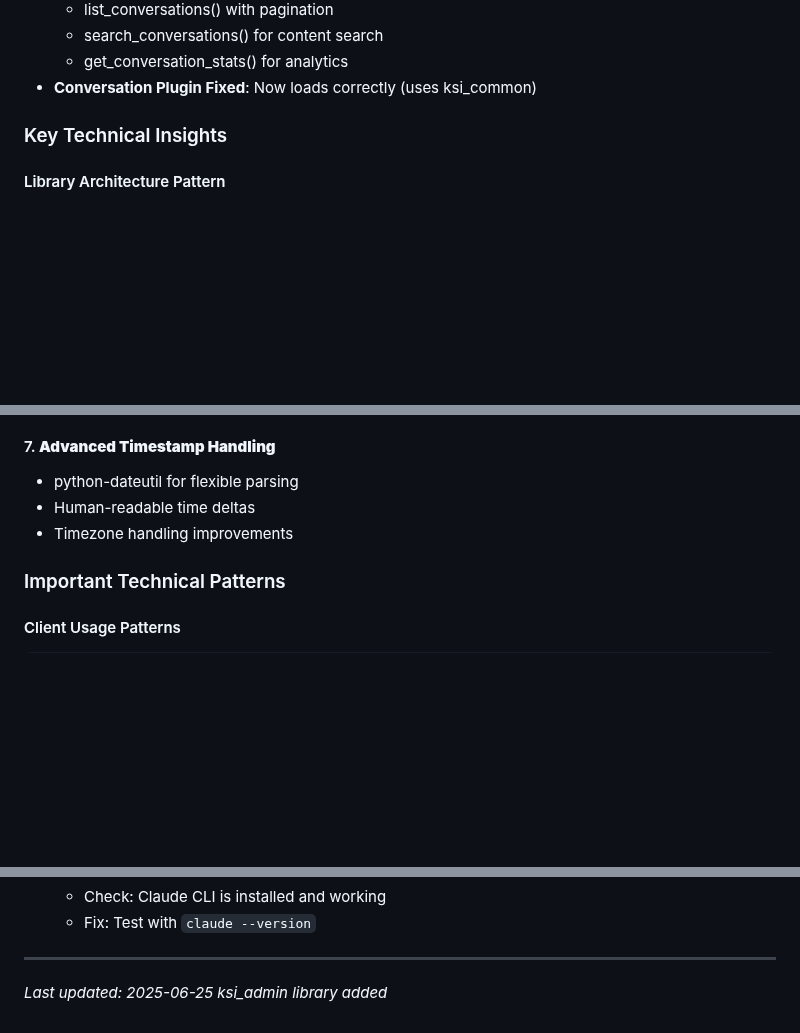
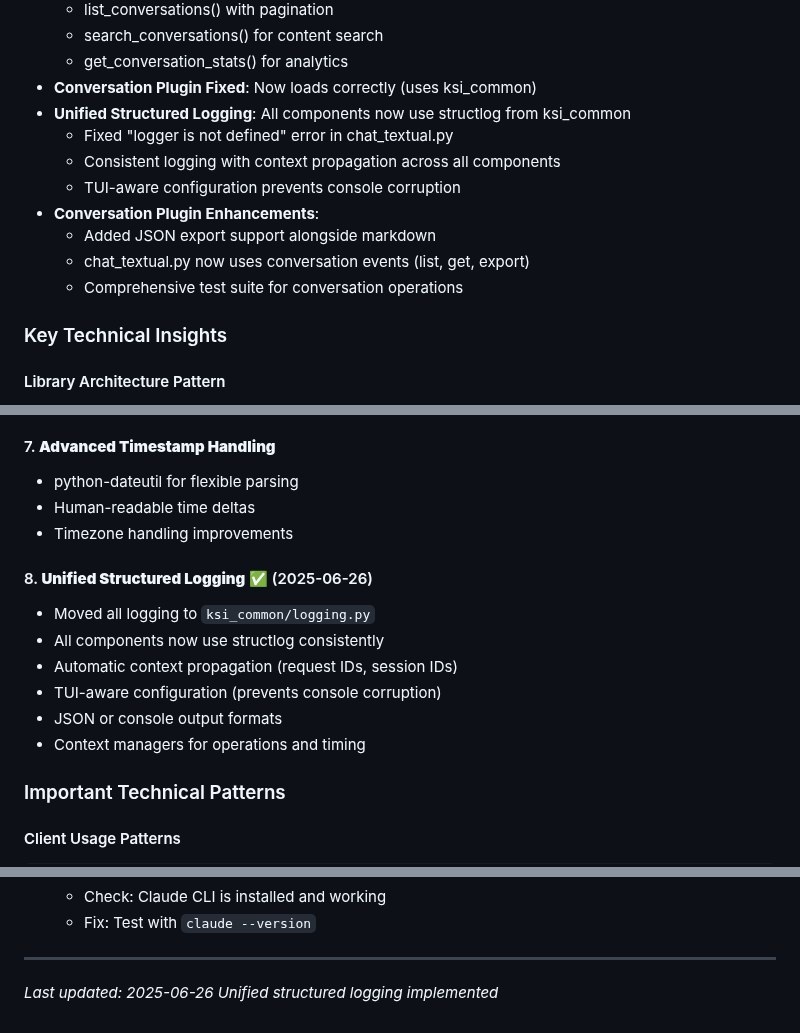
Before and after one commit to durapensa/ksi, a Markdown page: memory/claude_code/project_knowledge.md, 3 parts joined by grey strips. GitHub-like rendering; blank space fills up the shorter version.

Commit message:
docs: Update project knowledge with unified logging and conversation plugin enhancements
- Document unified structured logging implementation across all components
- Note conversation plugin JSON export support and chat_textual.py migration
- Update ksi_common enhancements section with logging details
- Mark date as 2025-06-26 with latest changes

🤖 Generated with [Claude Code](https://claude.ai/code)

Co-Authored-By: Claude <noreply@anthropic.com>

```diff
--- a/memory/claude_code/project_knowledge.md
+++ b/memory/claude_code/project_knowledge.md
@@ -248,6 +248,14 @@ python3 interfaces/monitor_tui.py
   - search_conversations() for content search
   - get_conversation_stats() for analytics
 - **Conversation Plugin Fixed**: Now loads correctly (uses ksi_common)
+- **Unified Structured Logging**: All components now use structlog from ksi_common
+  - Fixed "logger is not defined" error in chat_textual.py
+  - Consistent logging with context propagation across all components
+  - TUI-aware configuration prevents console corruption
+- **Conversation Plugin Enhancements**:
+  - Added JSON export support alongside markdown
+  - chat_textual.py now uses conversation events (list, get, export)
+  - Comprehensive test suite for conversation operations
 
 ### Key Technical Insights
 
@@ -363,6 +371,14 @@ See `docs/dependency-analysis.md` for comprehensive analysis of potential additi
 - Human-readable time deltas
 - Timezone handling improvements
 
+#### 8. **Unified Structured Logging** ✅ (2025-06-26)
+- Moved all logging to `ksi_common/logging.py`
+- All components now use structlog consistently
+- Automatic context propagation (request IDs, session IDs)
+- TUI-aware configuration (prevents console corruption)
+- JSON or console output formats
+- Context managers for operations and timing
+
 ### Important Technical Patterns
 
 #### Client Usage Patterns
@@ -413,5 +429,5 @@ await monitor.observe_all()  # Subscribe to all events
    - Fix: Test with `claude --version`
 
 ---
-*Last updated: 2025-06-25*
-*ksi_admin library added*
+*Last updated: 2025-06-26*
+*Unified structured logging implemented*
```
Also changed, not shown: other parts of memory/claude_code/project_knowledge.md (+1 -1 lines).
